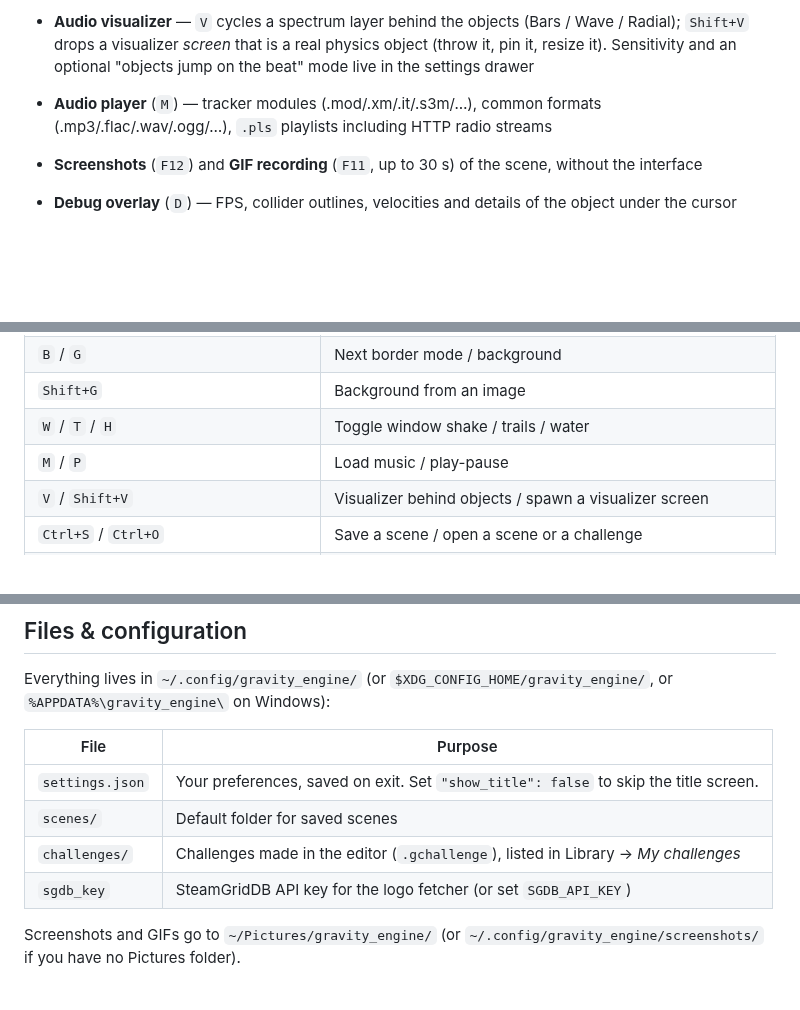
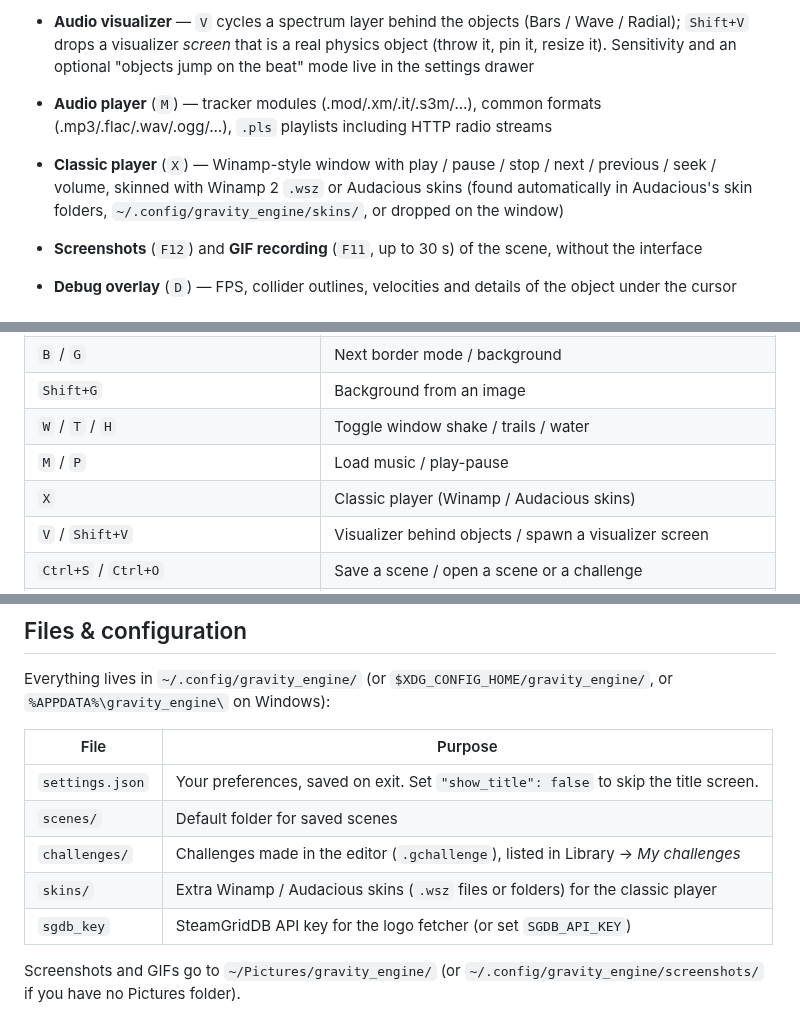
Before and after one commit to elimanee/gravity-engine, a Markdown page: README.md, 3 parts joined by grey strips. Drawn GitHub-style; blank space fills up the shorter version.

```diff
--- a/README.md
+++ b/README.md
@@ -119,6 +126,7 @@ A 2D physics sandbox built with Rust, [macroquad](https://github.com/not-fl3/mac
 - **Trails** (`T`) — motion-blur ghost trail with length and fade settings
 - **Audio visualizer** — `V` cycles a spectrum layer behind the objects (Bars / Wave / Radial); `Shift+V` drops a visualizer *screen* that is a real physics object (throw it, pin it, resize it). Sensitivity and an optional "objects jump on the beat" mode live in the settings drawer
 - **Audio player** (`M`) — tracker modules (.mod/.xm/.it/.s3m/…), common formats (.mp3/.flac/.wav/.ogg/…), `.pls` playlists including HTTP radio streams
+- **Classic player** (`X`) — Winamp-style window with play / pause / stop / next / previous / seek / volume, skinned with Winamp 2 `.wsz` or Audacious skins (found automatically in Audacious's skin folders, `~/.config/gravity_engine/skins/`, or dropped on the window)
 - **Screenshots** (`F12`) and **GIF recording** (`F11`, up to 30 s) of the scene, without the interface
 - **Debug overlay** (`D`) — FPS, collider outlines, velocities and details of the object under the cursor
 
@@ -151,6 +159,7 @@ Press **F1** in the app for the full list.
 | `Shift+G` | Background from an image |
 | `W` / `T` / `H` | Toggle window shake / trails / water |
 | `M` / `P` | Load music / play-pause |
+| `X` | Classic player (Winamp / Audacious skins) |
 | `V` / `Shift+V` | Visualizer behind objects / spawn a visualizer screen |
 | `Ctrl+S` / `Ctrl+O` | Save a scene / open a scene or a challenge |
 | `F12` / `F11` | Screenshot / start or stop a GIF recording (scene only, without UI) |
@@ -194,6 +203,7 @@ Everything lives in `~/.config/gravity_engine/` (or `$XDG_CONFIG_HOME/gravity_en
 | `settings.json` | Your preferences, saved on exit. Set `"show_title": false` to skip the title screen. |
 | `scenes/` | Default folder for saved scenes |
 | `challenges/` | Challenges made in the editor (`.gchallenge`), listed in Library → *My challenges* |
+| `skins/` | Extra Winamp / Audacious skins (`.wsz` files or folders) for the classic player |
 | `sgdb_key` | SteamGridDB API key for the logo fetcher (or set `SGDB_API_KEY`) |
 
 Screenshots and GIFs go to `~/Pictures/gravity_engine/` (or `~/.config/gravity_engine/screenshots/` if you have no Pictures folder).
```
Also changed, not shown: other parts of README.md (+10 -2 lines), CHANGELOG.md (+14 -0 lines), docs/screenshots/player.png (added), 14 other files.
